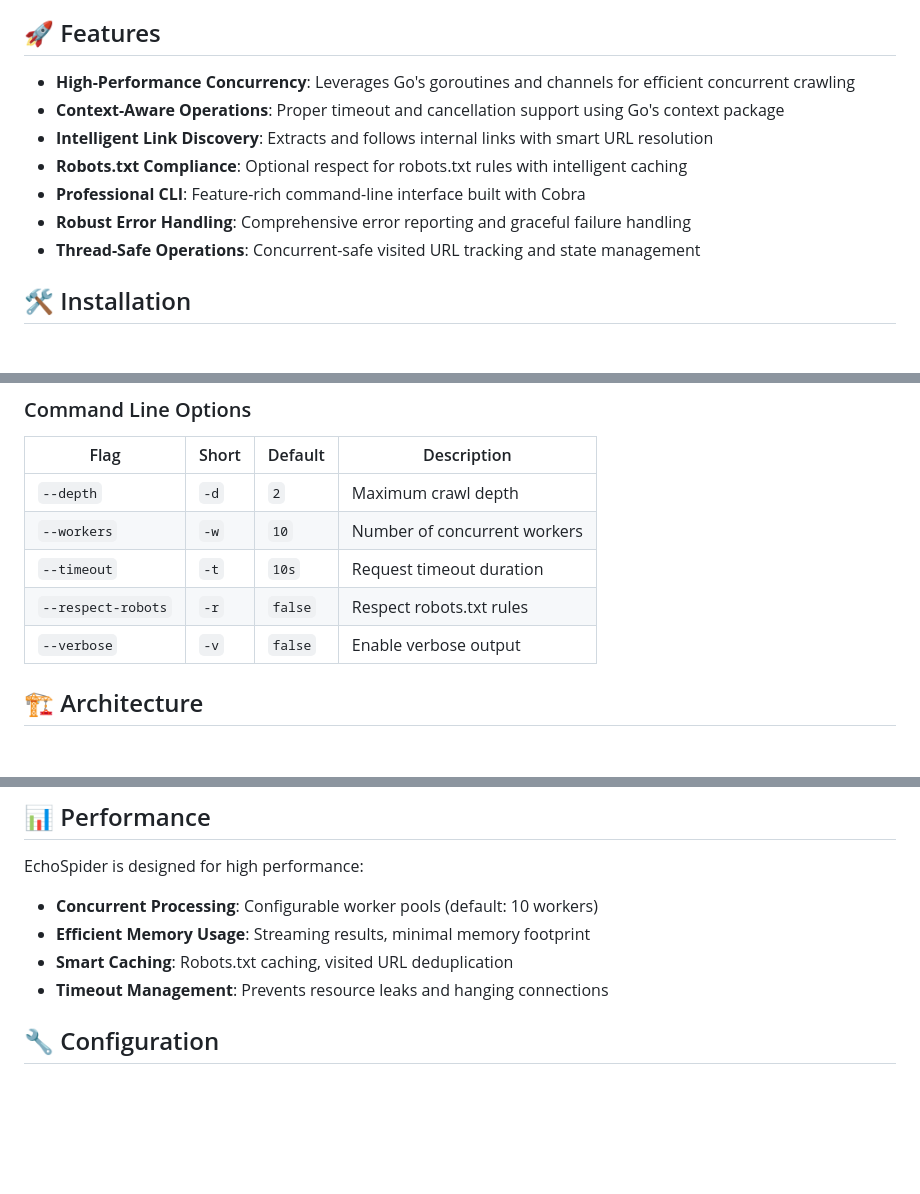
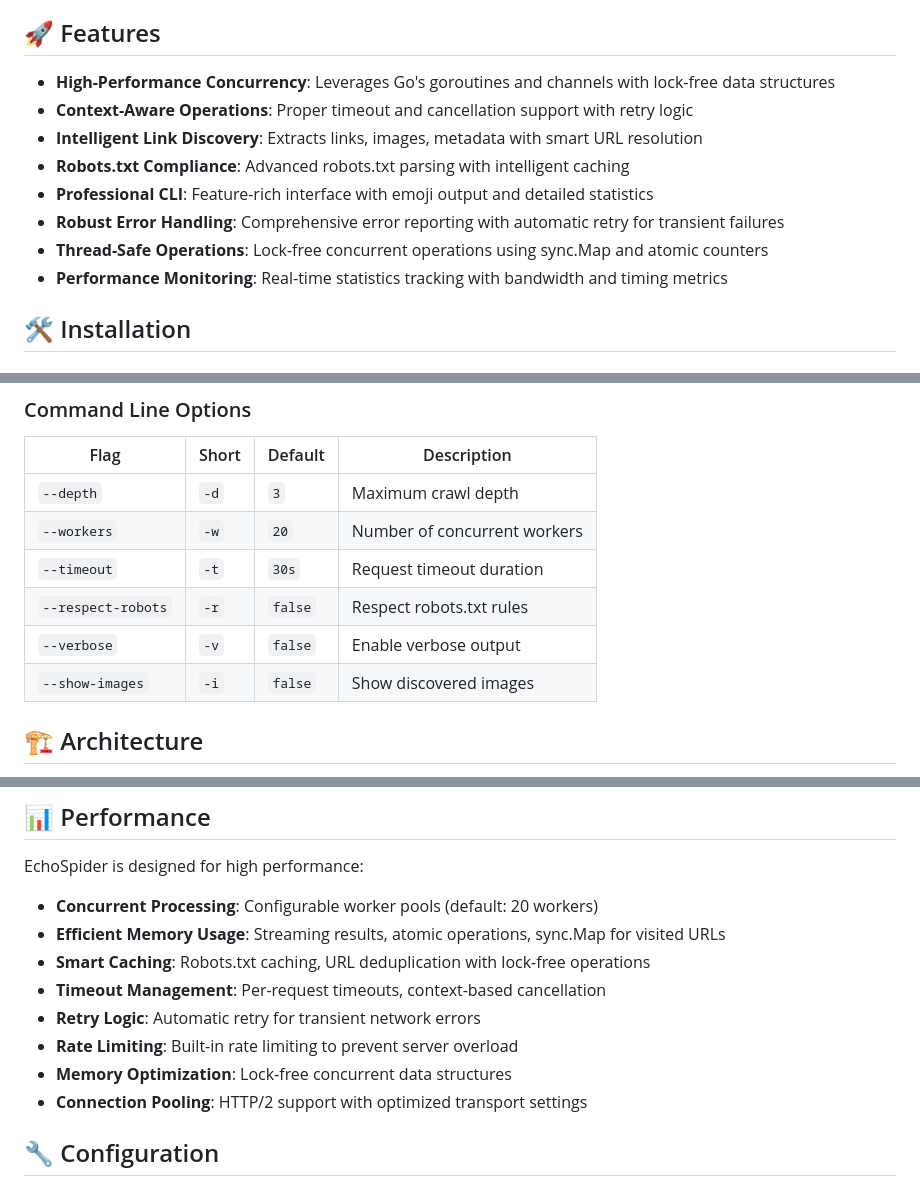
Before and after one commit to ag863k/EchoSpider, a Markdown page: README.md, 3 parts joined by grey strips. GitHub-like rendering; blank space fills up the shorter version.

Commit message:
improved readme

```diff
--- a/README.md
+++ b/README.md
@@ -8,13 +8,14 @@ A professional concurrent web crawler built with Go that showcases advanced conc
 
 ## 🚀 Features
 
-- **High-Performance Concurrency**: Leverages Go's goroutines and channels for efficient concurrent crawling
-- **Context-Aware Operations**: Proper timeout and cancellation support using Go's context package
-- **Intelligent Link Discovery**: Extracts and follows internal links with smart URL resolution
-- **Robots.txt Compliance**: Optional respect for robots.txt rules with intelligent caching
-- **Professional CLI**: Feature-rich command-line interface built with Cobra
-- **Robust Error Handling**: Comprehensive error reporting and graceful failure handling
-- **Thread-Safe Operations**: Concurrent-safe visited URL tracking and state management
+- **High-Performance Concurrency**: Leverages Go's goroutines and channels with lock-free data structures
+- **Context-Aware Operations**: Proper timeout and cancellation support with retry logic
+- **Intelligent Link Discovery**: Extracts links, images, metadata with smart URL resolution
+- **Robots.txt Compliance**: Advanced robots.txt parsing with intelligent caching
+- **Professional CLI**: Feature-rich interface with emoji output and detailed statistics
+- **Robust Error Handling**: Comprehensive error reporting with automatic retry for transient failures
+- **Thread-Safe Operations**: Lock-free concurrent operations using sync.Map and atomic counters
+- **Performance Monitoring**: Real-time statistics tracking with bandwidth and timing metrics
 
 ## 🛠️ Installation
 
@@ -61,11 +62,12 @@ go build -o echospider
 
 | Flag | Short | Default | Description |
 |------|-------|---------|-------------|
-| `--depth` | `-d` | `2` | Maximum crawl depth |
-| `--workers` | `-w` | `10` | Number of concurrent workers |
-| `--timeout` | `-t` | `10s` | Request timeout duration |
+| `--depth` | `-d` | `3` | Maximum crawl depth |
+| `--workers` | `-w` | `20` | Number of concurrent workers |
+| `--timeout` | `-t` | `30s` | Request timeout duration |
 | `--respect-robots` | `-r` | `false` | Respect robots.txt rules |
 | `--verbose` | `-v` | `false` | Enable verbose output |
+| `--show-images` | `-i` | `false` | Show discovered images |
 
 ## 🏗️ Architecture
 
@@ -109,10 +111,14 @@ go test -v ./...
 
 EchoSpider is designed for high performance:
 
-- **Concurrent Processing**: Configurable worker pools (default: 10 workers)
-- **Efficient Memory Usage**: Streaming results, minimal memory footprint
-- **Smart Caching**: Robots.txt caching, visited URL deduplication
-- **Timeout Management**: Prevents resource leaks and hanging connections
+- **Concurrent Processing**: Configurable worker pools (default: 20 workers)
+- **Efficient Memory Usage**: Streaming results, atomic operations, sync.Map for visited URLs
+- **Smart Caching**: Robots.txt caching, URL deduplication with lock-free operations
+- **Timeout Management**: Per-request timeouts, context-based cancellation
+- **Retry Logic**: Automatic retry for transient network errors
+- **Rate Limiting**: Built-in rate limiting to prevent server overload
+- **Memory Optimization**: Lock-free concurrent data structures
+- **Connection Pooling**: HTTP/2 support with optimized transport settings
 
 ## 🔧 Configuration
 
```
